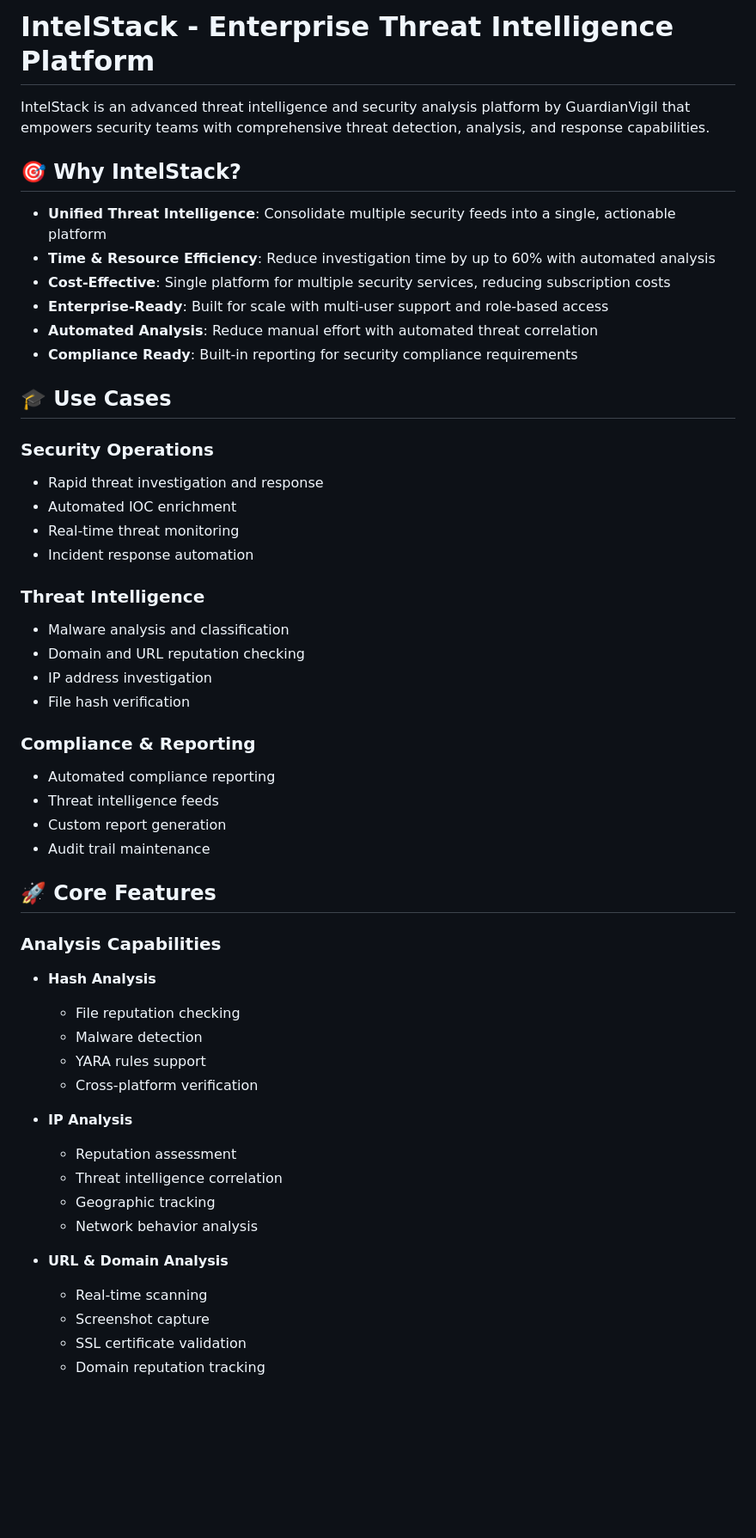
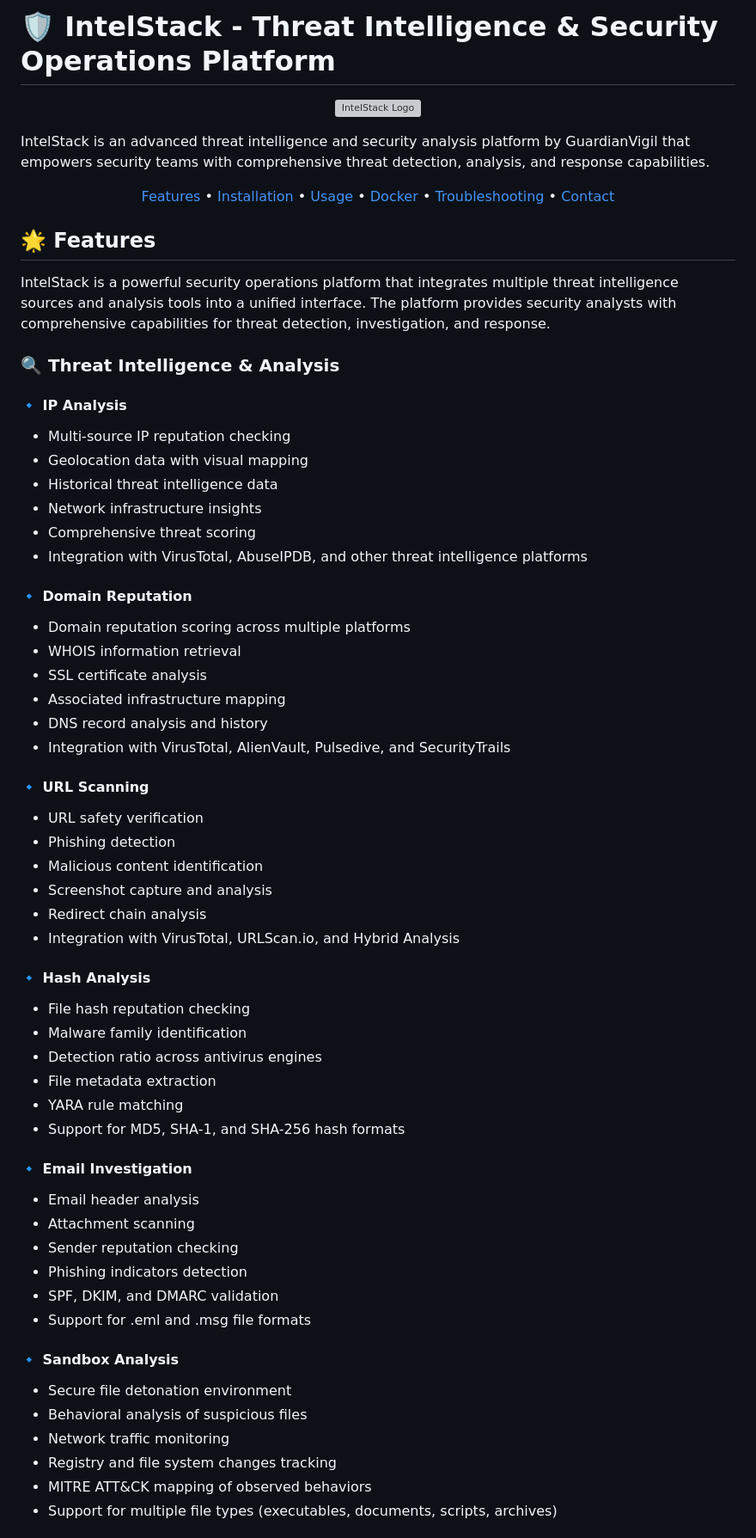
Before and after one commit to GuardianVigil/IntelStack, a Markdown page: readme.md, the part around one of its changes. Shown at 86% size. Rendered like a GitHub page; blank space fills up the shorter version; grey boxes are pictures that could not be loaded.

Commit message:
Update the Information

```diff
--- a/readme.md
+++ b/readme.md
@@ -1,54 +1,71 @@
-# IntelStack - Enterprise Threat Intelligence Platform
+# 🛡️ IntelStack - Threat Intelligence & Security Operations Platform
+
+<p align="center">
+  <img src="static/assets/images/logo.png" alt="IntelStack Logo" width="200"/>
+</p>
 
 IntelStack is an advanced threat intelligence and security analysis platform by GuardianVigil that empowers security teams with comprehensive threat detection, analysis, and response capabilities.
 
-## 🎯 Why IntelStack?
+<p align="center">
+  <a href="#features">Features</a> •
+  <a href="#installation">Installation</a> •
+  <a href="#usage">Usage</a> •
+  <a href="#docker-deployment">Docker</a> •
+  <a href="#troubleshooting">Troubleshooting</a> •
+  <a href="#contact">Contact</a>
+</p>
 
-- **Unified Threat Intelligence**: Consolidate multiple security feeds into a single, actionable platform
-- **Time & Resource Efficiency**: Reduce investigation time by up to 60% with automated analysis
-- **Cost-Effective**: Single platform for multiple security services, reducing subscription costs
-- **Enterprise-Ready**: Built for scale with multi-user support and role-based access
-- **Automated Analysis**: Reduce manual effort with automated threat correlation
-- **Compliance Ready**: Built-in reporting for security compliance requirements
+## 🌟 Features
 
-## 🎓 Use Cases
+IntelStack is a powerful security operations platform that integrates multiple threat intelligence sources and analysis tools into a unified interface. The platform provides security analysts with comprehensive capabilities for threat detection, investigation, and response.
 
-### Security Operations
-- Rapid threat investigation and response
-- Automated IOC enrichment
-- Real-time threat monitoring
-- Incident response automation
+### 🔍 Threat Intelligence & Analysis
 
-### Threat Intelligence
-- Malware analysis and classification
-- Domain and URL reputation checking
-- IP address investigation
-- File hash verification
+#### 🔹 IP Analysis
+- Multi-source IP reputation checking
+- Geolocation data with visual mapping
+- Historical threat intelligence data
+- Network infrastructure insights
+- Comprehensive threat scoring
+- Integration with VirusTotal, AbuseIPDB, and other threat intelligence platforms
 
-### Compliance & Reporting
-- Automated compliance reporting
-- Threat intelligence feeds
-- Custom report generation
-- Audit trail maintenance
+#### 🔹 Domain Reputation
+- Domain reputation scoring across multiple platforms
+- WHOIS information retrieval
+- SSL certificate analysis
+- Associated infrastructure mapping
+- DNS record analysis and history
+- Integration with VirusTotal, AlienVault, Pulsedive, and SecurityTrails
 
-## 🚀 Core Features
+#### 🔹 URL Scanning
+- URL safety verification
+- Phishing detection
+- Malicious content identification
+- Screenshot capture and analysis
+- Redirect chain analysis
+- Integration with VirusTotal, URLScan.io, and Hybrid Analysis
 
-### Analysis Capabilities
-- **Hash Analysis**
-  - File reputation checking
-  - Malware detection
-  - YARA rules support
-  - Cross-platform verification
+#### 🔹 Hash Analysis
+- File hash reputation checking
+- Malware family identification
+- Detection ratio across antivirus engines
+- File metadata extraction
+- YARA rule matching
+- Support for MD5, SHA-1, and SHA-256 hash formats
 
-- **IP Analysis**
-  - Reputation assessment
-  - Threat intelligence correlation
-  - Geographic tracking
-  - Network behavior analysis
+#### 🔹 Email Investigation
+- Email header analysis
+- Attachment scanning
+- Sender reputation checking
+- Phishing indicators detection
+- SPF, DKIM, and DMARC validation
+- Support for .eml and .msg file formats
 
-- **URL & Domain Analysis**
-  - Real-time scanning
-  - Screenshot capture
-  - SSL certificate validation
-  - Domain reputation tracking
+#### 🔹 Sandbox Analysis
+- Secure file detonation environment
+- Behavioral analysis of suspicious files
+- Network traffic monitoring
+- Registry and file system changes tracking
+- MITRE ATT&CK mapping of observed behaviors
+- Support for multiple file types (executables, documents, scripts, archives)
 
```
Also changed, not shown: other parts of readme.md (+171 -201 lines).
